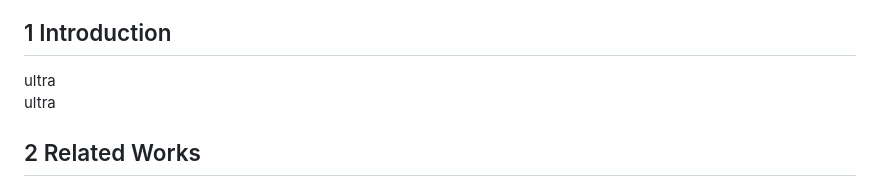
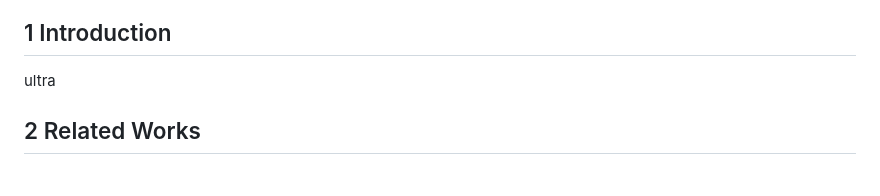
Before and after one commit to YMlinfeng/UltraDriveFusion, a Markdown page: README.md, the part around the change. Drawn GitHub-style.

```diff
--- a/README.md
+++ b/README.md
@@ -1,6 +1,5 @@
 ## 1 Introduction
 ultra <br>
-ultra
 
 ## 2 Related Works
 
```
